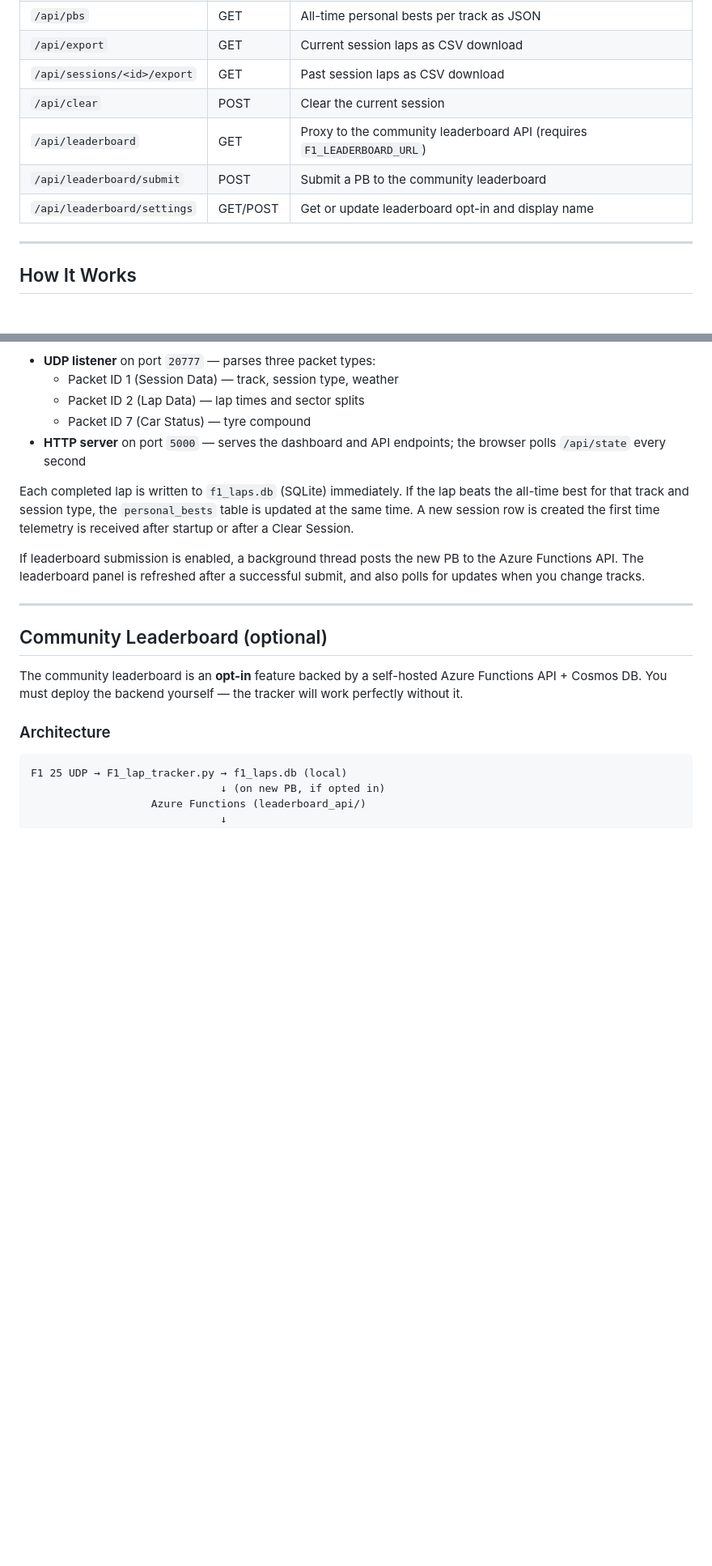
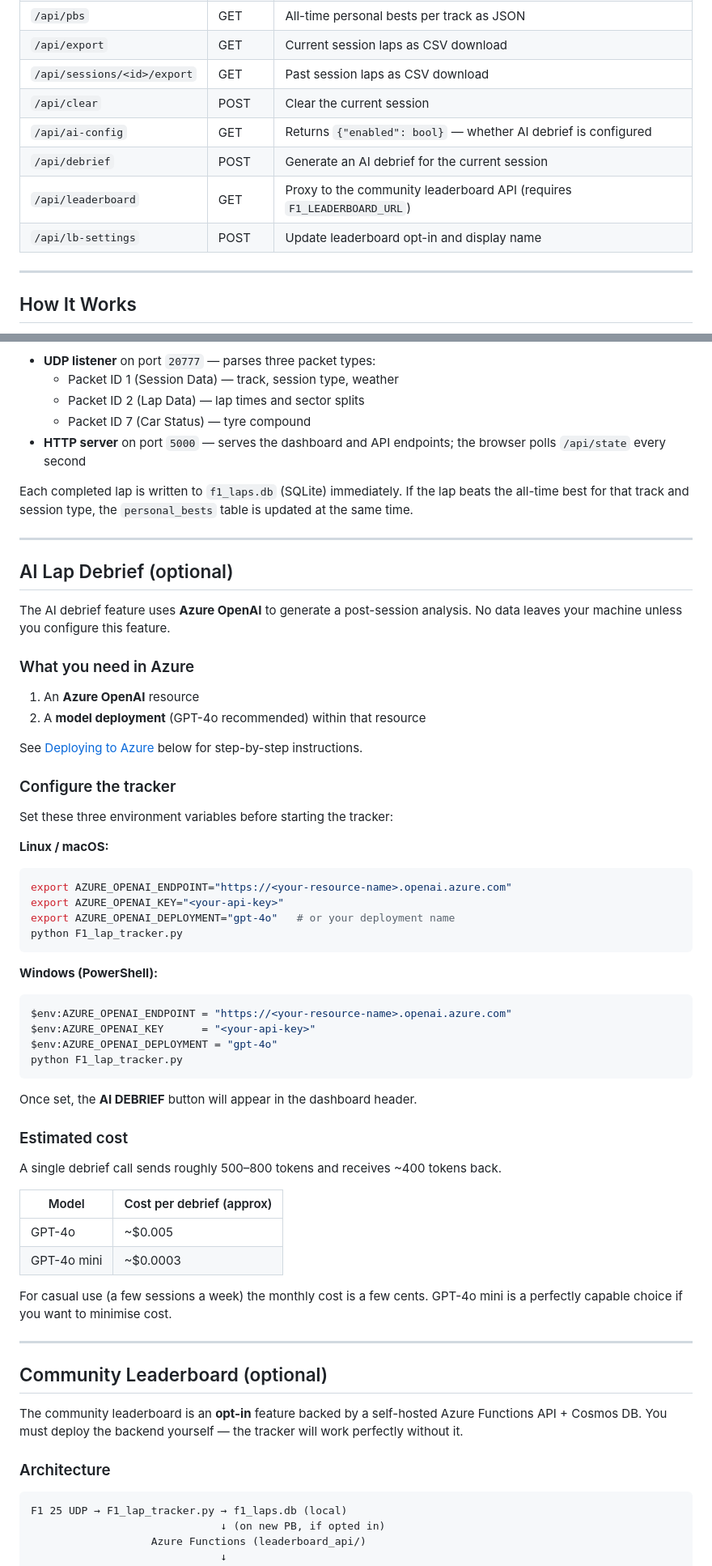
Before and after one commit to brianturner005/F1_lap_tracker, a Markdown page: README.md, 2 parts joined by grey strips. Shown at 81% size. GitHub-like rendering; blank space fills up the shorter version.

````diff
--- a/README.md
+++ b/README.md
@@ -127,9 +138,10 @@ The app exposes a small REST API you can query directly:
 | `/api/export` | GET | Current session laps as CSV download |
 | `/api/sessions/<id>/export` | GET | Past session laps as CSV download |
 | `/api/clear` | POST | Clear the current session |
+| `/api/ai-config` | GET | Returns `{"enabled": bool}` — whether AI debrief is configured |
+| `/api/debrief` | POST | Generate an AI debrief for the current session |
 | `/api/leaderboard` | GET | Proxy to the community leaderboard API (requires `F1_LEADERBOARD_URL`) |
-| `/api/leaderboard/submit` | POST | Submit a PB to the community leaderboard |
-| `/api/leaderboard/settings` | GET/POST | Get or update leaderboard opt-in and display name |
+| `/api/lb-settings` | POST | Update leaderboard opt-in and display name |
 
 -----
 
@@ -143,9 +155,53 @@ F1 25 broadcasts UDP packets on your local network containing real-time telemetr
   - Packet ID 7 (Car Status) — tyre compound
 - **HTTP server** on port `5000` — serves the dashboard and API endpoints; the browser polls `/api/state` every second
 
-Each completed lap is written to `f1_laps.db` (SQLite) immediately. If the lap beats the all-time best for that track and session type, the `personal_bests` table is updated at the same time. A new session row is created the first time telemetry is received after startup or after a Clear Session.
+Each completed lap is written to `f1_laps.db` (SQLite) immediately. If the lap beats the all-time best for that track and session type, the `personal_bests` table is updated at the same time.
 
-If leaderboard submission is enabled, a background thread posts the new PB to the Azure Functions API. The leaderboard panel is refreshed after a successful submit, and also polls for updates when you change tracks.
+-----
+
+## AI Lap Debrief (optional)
+
+The AI debrief feature uses **Azure OpenAI** to generate a post-session analysis. No data leaves your machine unless you configure this feature.
+
+### What you need in Azure
+
+1. An **Azure OpenAI** resource
+2. A **model deployment** (GPT-4o recommended) within that resource
+
+See [Deploying to Azure](#deploying-to-azure) below for step-by-step instructions.
+
+### Configure the tracker
+
+Set these three environment variables before starting the tracker:
+
+**Linux / macOS:**
+```bash
+export AZURE_OPENAI_ENDPOINT="https://<your-resource-name>.openai.azure.com"
+export AZURE_OPENAI_KEY="<your-api-key>"
+export AZURE_OPENAI_DEPLOYMENT="gpt-4o"   # or your deployment name
+python F1_lap_tracker.py
+```
+
+**Windows (PowerShell):**
+```powershell
+$env:AZURE_OPENAI_ENDPOINT = "https://<your-resource-name>.openai.azure.com"
+$env:AZURE_OPENAI_KEY      = "<your-api-key>"
+$env:AZURE_OPENAI_DEPLOYMENT = "gpt-4o"
+python F1_lap_tracker.py
+```
+
+Once set, the **AI DEBRIEF** button will appear in the dashboard header.
+
+### Estimated cost
+
+A single debrief call sends roughly 500–800 tokens and receives ~400 tokens back.
+
+| Model | Cost per debrief (approx) |
+|---|---|
+| GPT-4o | ~$0.005 |
+| GPT-4o mini | ~$0.0003 |
+
+For casual use (a few sessions a week) the monthly cost is a few cents. GPT-4o mini is a perfectly capable choice if you want to minimise cost.
 
 -----
 
````
Also changed, not shown: other parts of README.md (+135 -37 lines).
